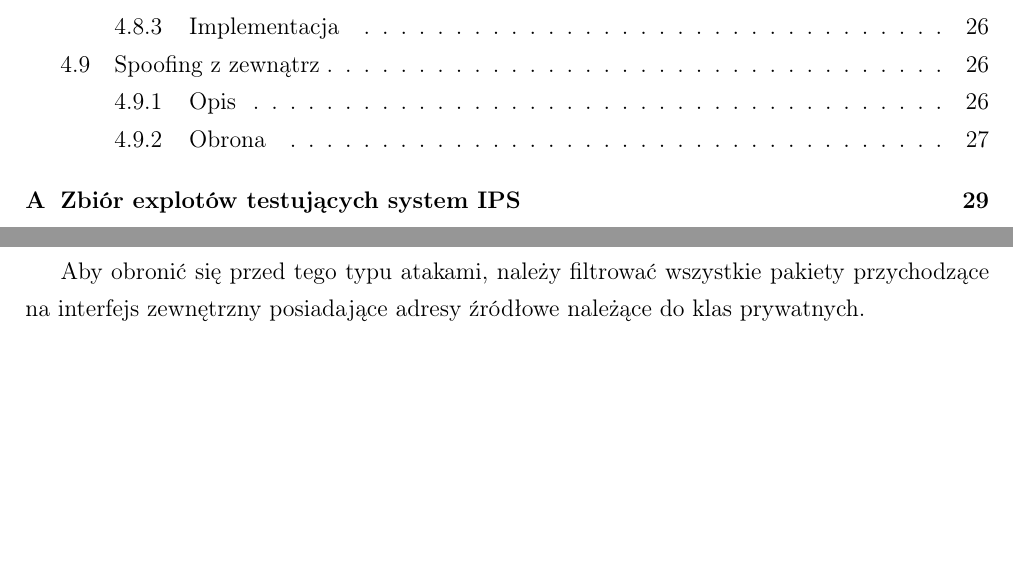
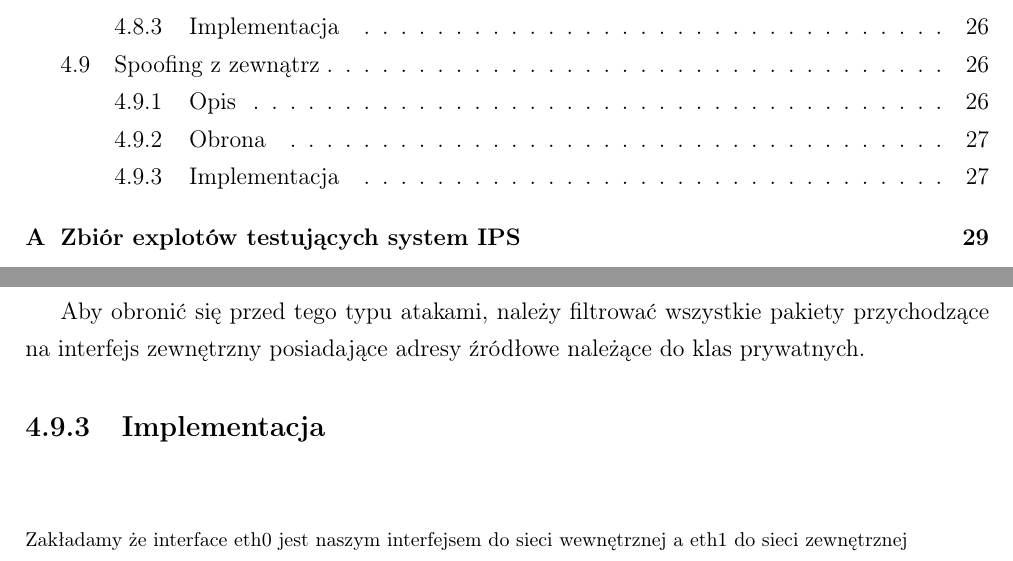
Before and after one commit to torgiren/IPS, a LaTeX thesis (praca/IPS.tex): two parts of pages 6 and 27 of 29, joined at a grey line, cut so that both start at the same text, the shorter picture padded with empty space. Compiled offline with pdfLaTeX.

Commit message:
closes #8. spoofing z zewnątrz

```diff
--- a/praca/IPS.tex
+++ b/praca/IPS.tex
@@ -433,6 +433,11 @@ Na kolejnych dwóch stronach proszę dołączyć kolejno recenzje pracy popełni
 			Efektem tego może być kilkudziesięciokrotne zwiększenie liczby otrzymywanych przez atakowanego hosta pakietów do liczby wysyłanych pakietów przez atakującego.
 		\subsection{Obrona}
 			Aby obronić się przed tego typu atakami, należy filtrować wszystkie pakiety przychodzące na interfejs zewnętrzny posiadające adresy źródłowe należące do klas prywatnych.
+		\subsection{Implementacja}
+			\footnotesize
+			\verbatimtabinput{./../firewall/firewall_spoofing_zew.sh}
+			Zakładamy że interface eth0 jest naszym interfejsem do sieci wewnętrznej a~eth1 do sieci zewnętrznej
+			\normalsize
 \appendix
 \chapter{Zbiór explotów testujących system IPS}
 \end{document}
```
Also changed, not shown: praca/IPS.pdf.
